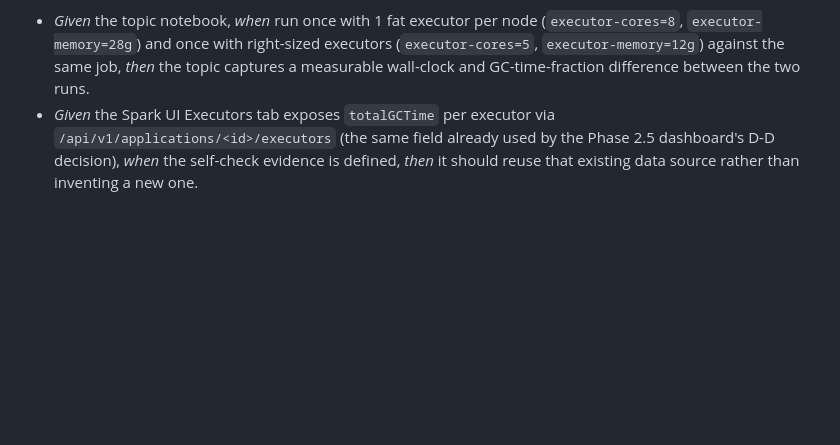
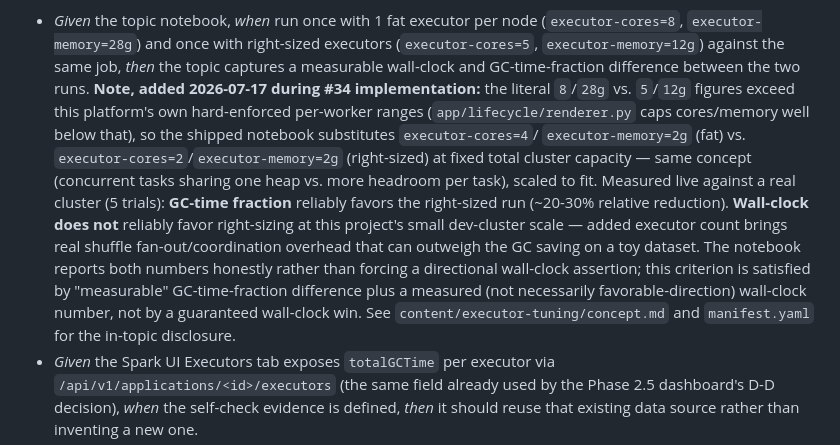
Before and after one commit to hoanghaithanh/Spark-Playbook, a Markdown page: docs/requirements/curriculum-topics-2026-07.md, the part around the change. GitHub-like rendering; blank space fills up the shorter version.

Commit message:
docs(executor-tuning): note wall-clock/GC-time deviation in US-C3 criteria
The shipped notebook substitutes executor-cores=4/memory=2g vs.
executor-cores=2/memory=2g for the requirements doc's literal 8/28g vs.
5/12g figures, which exceed this platform's hard-enforced per-worker
ranges. Records the live-measured finding that GC-time fraction reliably
favors right-sizing but wall-clock does not at this dev-cluster's scale,
and clarifies the criterion is satisfied by a measured (not necessarily
favorable-direction) wall-clock number.

Refs #34

```diff
--- a/docs/requirements/curriculum-topics-2026-07.md
+++ b/docs/requirements/curriculum-topics-2026-07.md
@@ -153,6 +153,19 @@ recognize low-utilization-despite-full-cluster symptoms.
   (`executor-cores=8`, `executor-memory=28g`) and once with right-sized executors
   (`executor-cores=5`, `executor-memory=12g`) against the same job, *then* the topic captures a
   measurable wall-clock and GC-time-fraction difference between the two runs.
+  **Note, added 2026-07-17 during #34 implementation:** the literal `8`/`28g` vs. `5`/`12g`
+  figures exceed this platform's own hard-enforced per-worker ranges (`app/lifecycle/renderer.py`
+  caps cores/memory well below that), so the shipped notebook substitutes `executor-cores=4`/
+  `executor-memory=2g` (fat) vs. `executor-cores=2`/`executor-memory=2g` (right-sized) at fixed
+  total cluster capacity — same concept (concurrent tasks sharing one heap vs. more headroom per
+  task), scaled to fit. Measured live against a real cluster (5 trials): **GC-time fraction**
+  reliably favors the right-sized run (~20-30% relative reduction). **Wall-clock does not**
+  reliably favor right-sizing at this project's small dev-cluster scale — added executor count
+  brings real shuffle fan-out/coordination overhead that can outweigh the GC saving on a toy
+  dataset. The notebook reports both numbers honestly rather than forcing a directional wall-clock
+  assertion; this criterion is satisfied by "measurable" GC-time-fraction difference plus a
+  measured (not necessarily favorable-direction) wall-clock number, not by a guaranteed wall-clock
+  win. See `content/executor-tuning/concept.md` and `manifest.yaml` for the in-topic disclosure.
 - *Given* the Spark UI Executors tab exposes `totalGCTime` per executor via
   `/api/v1/applications/<id>/executors` (the same field already used by the Phase 2.5 dashboard's
   D-D decision), *when* the self-check evidence is defined, *then* it should reuse that existing
```
